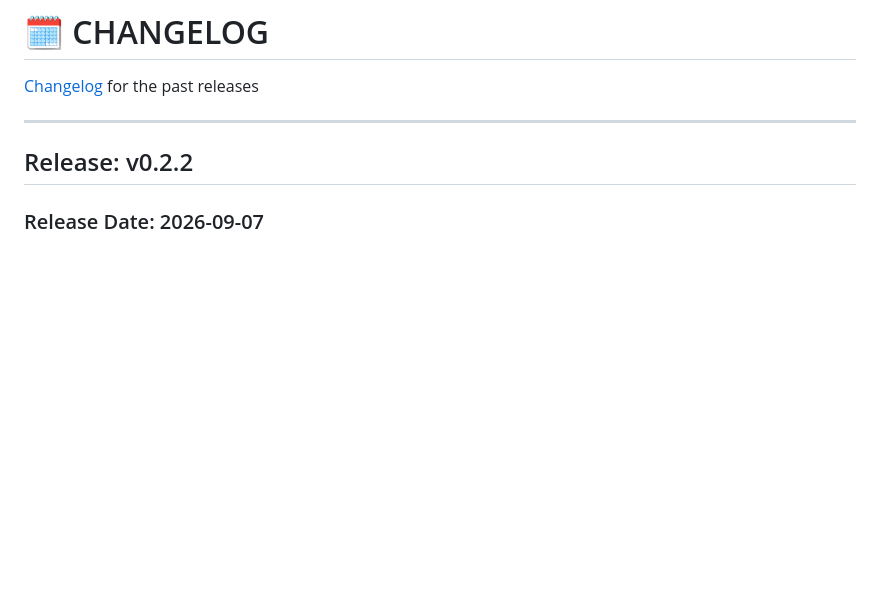
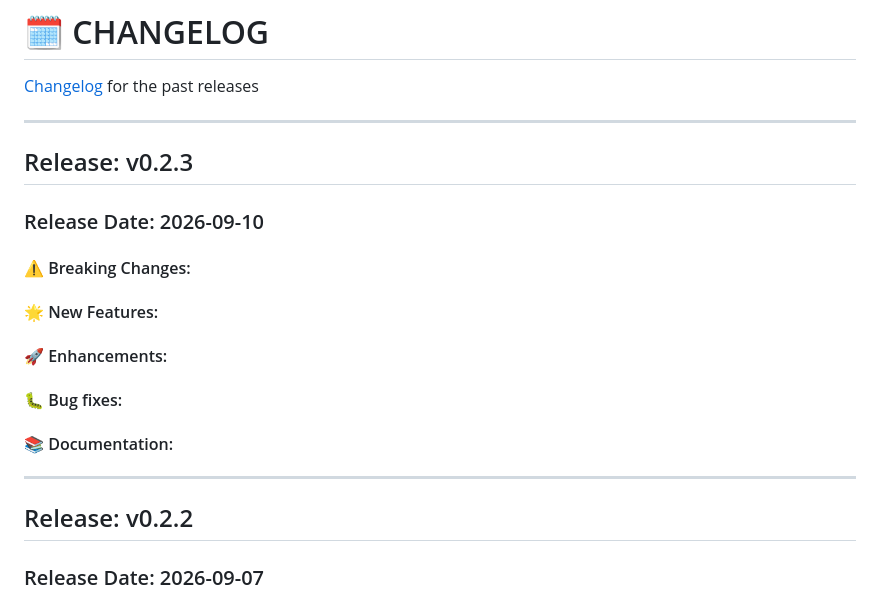
Before and after one commit to jaimetur/DashboardAnalytic, a Markdown page: CHANGELOG.md, the part around the change. GitHub-like rendering; blank space fills up the shorter version.

```diff
--- a/CHANGELOG.md
+++ b/CHANGELOG.md
@@ -1,5 +1,19 @@
 # 🗓️ CHANGELOG
 [Changelog](/CHANGELOG.md) for the past releases
+
+---
+
+## Release: v0.2.3
+### Release Date: 2026-09-10
+#### ⚠️ Breaking Changes:
+
+#### 🌟 New Features:
+
+#### 🚀 Enhancements:
+
+#### 🐛 Bug fixes:
+
+#### 📚 Documentation:
 
 ---
 
```
